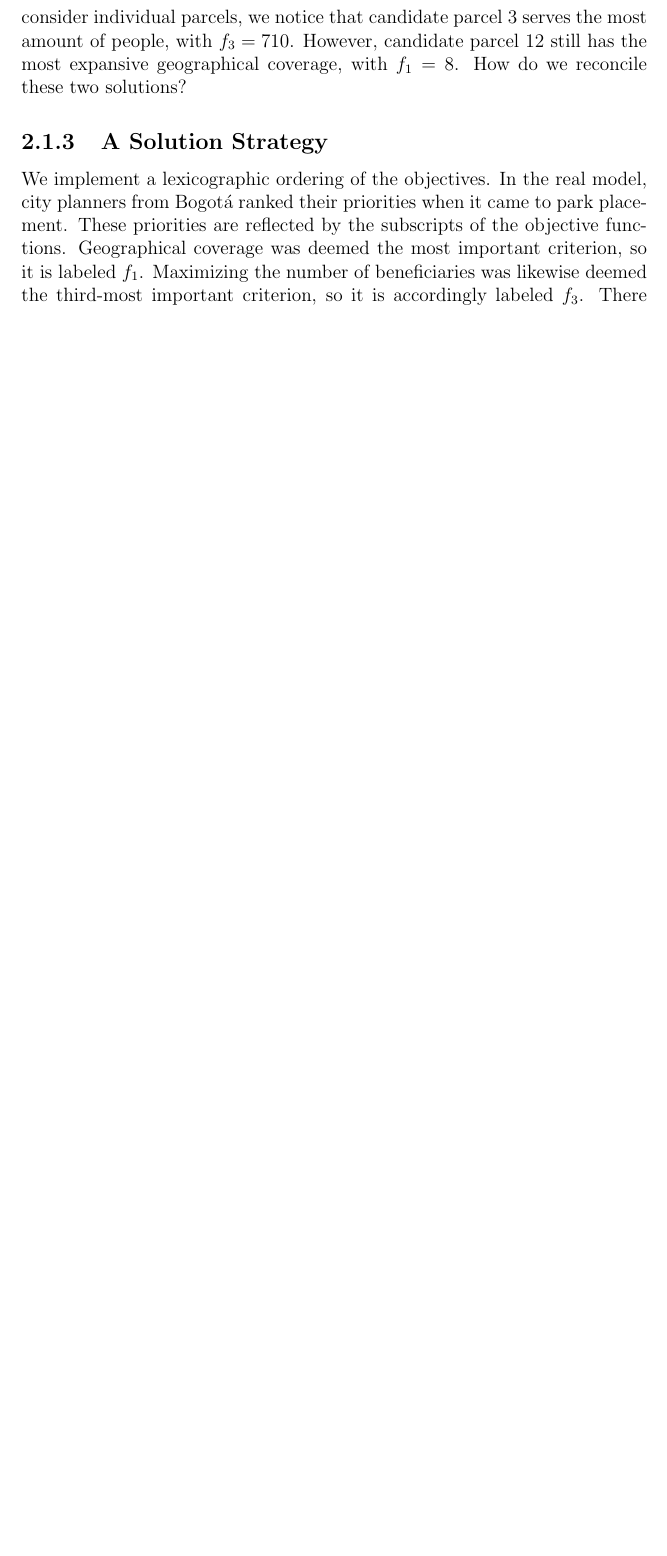
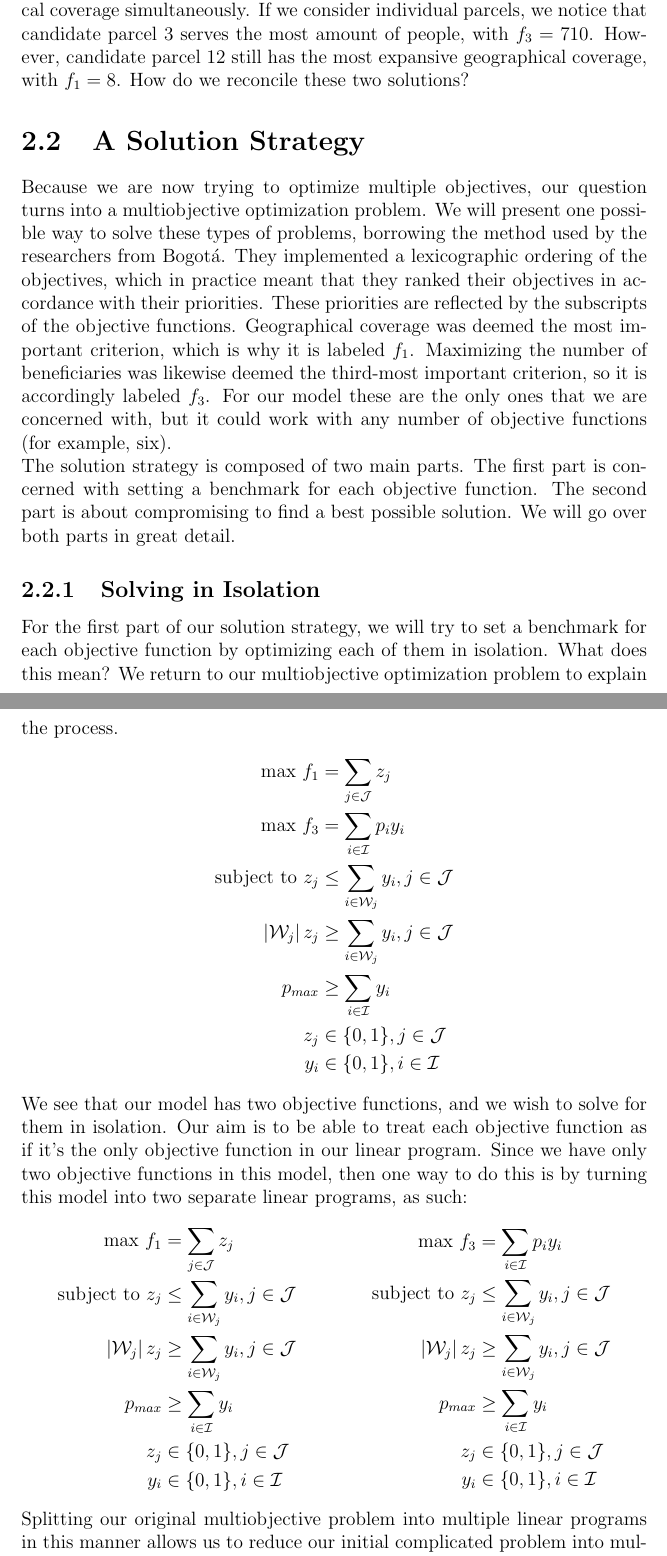
Before and after one commit to aaperal/thesis, a LaTeX thesis (tex/thesis first chapter/ThesisFirstChapterAlanPeral.tex): part of page 13 of 16 before the commit and two parts of pages 13 and 14 of 18 after it, the two joined at a grey line, cut so that both start at the same text, the shorter picture padded with empty space. Compiled offline with pdfLaTeX.

Commit message:
wrote some more thesis stuff

```diff
--- a/tex/thesis first chapter/ThesisFirstChapterAlanPeral.tex
+++ b/tex/thesis first chapter/ThesisFirstChapterAlanPeral.tex
@@ -458,8 +457,49 @@ z_j &\in \{0,1\}, j \in \mathcal{J} \\
 y_i &\in \{0,1\}, i \in \mathcal{I}
 \end{align*}
 
-	Our model now has two objective functions. The first still seeks to maximize the geographical coverage of the parks. The second seeks to maximize the number of beneficiaries. But how do we maximize two things at the same time? We cannot guarantee that there will be a solution that maximizes the number of beneficiaries and the geographical coverage simultaneously. If we consider individual parcels, we notice that candidate parcel 3 serves the most amount of people, with $f_3 = 710$. However, candidate parcel 12 still has the most expansive geographical coverage, with $f_1 = 8$. How do we reconcile these two solutions?
+	Our model now has two objective functions. The first objective $f_1$ still seeks to maximize the geographical coverage of the parks. The second objective $f_3$ seeks to maximize the number of beneficiaries. But how do we maximize two things at the same time? We cannot guarantee that there will be a solution that maximizes the number of beneficiaries and the geographical coverage simultaneously. If we consider individual parcels, we notice that candidate parcel 3 serves the most amount of people, with $f_3 = 710$. However, candidate parcel 12 still has the most expansive geographical coverage, with $f_1 = 8$. How do we reconcile these two solutions?
+%
+%
+% section 2.2 - A solution strategy
+%
+%
+\section{A Solution Strategy}
 
-\subsection{A Solution Strategy}
+	Because we are now trying to optimize multiple objectives, our question turns into a multiobjective optimization problem. We will present one possible way to solve these types of problems, borrowing the method used by the researchers from Bogot\'{a}. They implemented a lexicographic ordering of the objectives, which in practice meant that they ranked their objectives in accordance with their priorities. These priorities are reflected by the subscripts of the objective functions. Geographical coverage was deemed the most important criterion, which is why it is labeled $f_1$. Maximizing the number of beneficiaries was likewise deemed the third-most important criterion, so it is accordingly labeled $f_3$. For our model these are the only ones that we are concerned with, but it could work with any number of objective functions (for example, six). \\
+	The solution strategy is composed of two main parts. The first part is concerned with setting a benchmark for each objective function. The second part is about compromising to find a best possible solution. We will go over both parts in great detail.
+%
+% 2.2.1 solving in isolation
+%
+\subsection{Solving in Isolation}
 
-	We implement a lexicographic ordering of the objectives. In the real model, city planners from Bogot\'{a} ranked their priorities when it came to park placement. These priorities are reflected by the subscripts of the objective functions. Geographical coverage was deemed the most important criterion, so it is labeled $f_1$. Maximizing the number of beneficiaries was likewise deemed the third-most important criterion, so it is accordingly labeled $f_3$. There are two stages to solving this model, as developed by the mathematicians working on this project. The first stage involves solving for each objective function independently, with the given constraints.
+	For the first part of our solution strategy, we will try to set a benchmark for each objective function by optimizing each of them in isolation. What does this mean? We return to our multiobjective optimization problem to explain the process.
+	\begin{align*}
+	\textrm{max } f_1 &= \sum_{j \in \mathcal{J}} z_j \\
+	\textrm{max } f_3 &= \sum_{i \in \mathcal{I}} p_iy_i \\
+	\textrm{subject to } z_j &\leq \sum_{i \in \mathcal{W}_j} y_i, j \in \mathcal{J}\\
+	\left|\mathcal{W}_j\right|z_j &\geq \sum_{i \in \mathcal{W}_j} y_i, j \in \mathcal{J} \\
+	p_{max} &\geq \sum_{i \in \mathcal{I}}y_i \\
+	z_j &\in \{0,1\}, j \in \mathcal{J} \\
+	y_i &\in \{0,1\}, i \in \mathcal{I}
+	\end{align*}
+We see that our model has two objective functions, and we wish to solve for them in isolation. Our aim is to be able to treat each objective function as if it's the only objective function in our linear program. Since we have only two objective functions in this model, then one way to do this is by turning this model into two separate linear programs, as such:
+\begin{equation*}
+\begin{aligned}[c]
+\textrm{max } f_1 &= \sum_{j \in \mathcal{J}} z_j \\
+\textrm{subject to } z_j &\leq \sum_{i \in \mathcal{W}_j} y_i, j \in \mathcal{J}\\
+\left|\mathcal{W}_j\right|z_j &\geq \sum_{i \in \mathcal{W}_j} y_i, j \in \mathcal{J} \\
+p_{max} &\geq \sum_{i \in \mathcal{I}} y_i  \\
+z_j &\in \{0,1\}, j \in \mathcal{J} \\
+y_i &\in \{0,1\}, i \in \mathcal{I}
+\end{aligned}
+\qquad \qquad
+\begin{aligned}[c]
+\textrm{max } f_3 &= \sum_{i \in \mathcal{I}} p_iy_i \\
+\textrm{subject to } z_j &\leq \sum_{i \in \mathcal{W}_j} y_i, j \in \mathcal{J}\\
+\left|\mathcal{W}_j\right|z_j &\geq \sum_{i \in \mathcal{W}_j} y_i, j \in \mathcal{J} \\
+p_{max} &\geq \sum_{i \in \mathcal{I}} y_i  \\
+z_j &\in \{0,1\}, j \in \mathcal{J} \\
+y_i &\in \{0,1\}, i \in \mathcal{I}
+\end{aligned}
+\end{equation*}
+Splitting our original multiobjective problem into multiple linear programs in this manner allows us to reduce our initial complicated problem into multiple, familiar, subproblems. We then solve each individual linear program, and we get the best possible result for each objective. Referring back to Figure \ref{fig:gridpop}, we again see that the first linear program will give us the result $f_1 = 8$, because that is the maximum geographical coverage possible. The second linear program will give us the result $f_3 = 710$, because as we established earlier, this is the maximum amount of beneficiaries served by a candidate parcel. \\
```
Also changed, not shown: tex/thesis first chapter/ThesisFirstChapterAlanPeral.pdf, tex/thesis first chapter/ThesisFirstChapterAlanPeral.tex (34 more changed lines), 8 other files.
